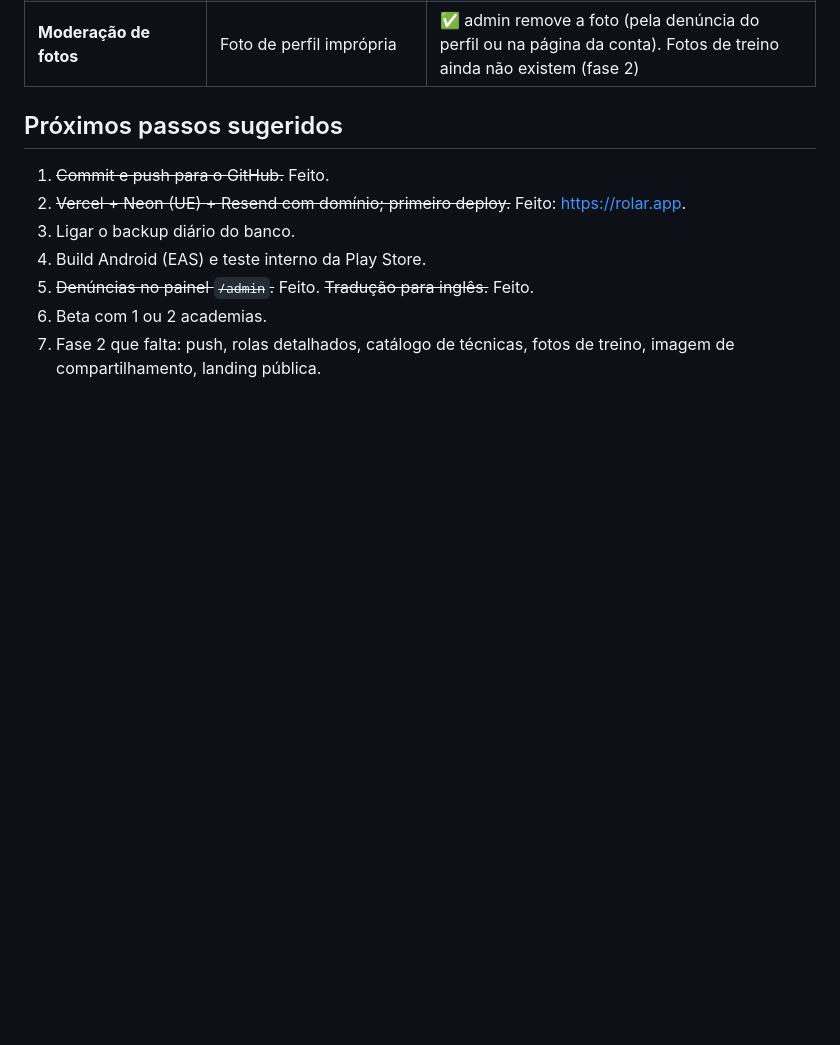
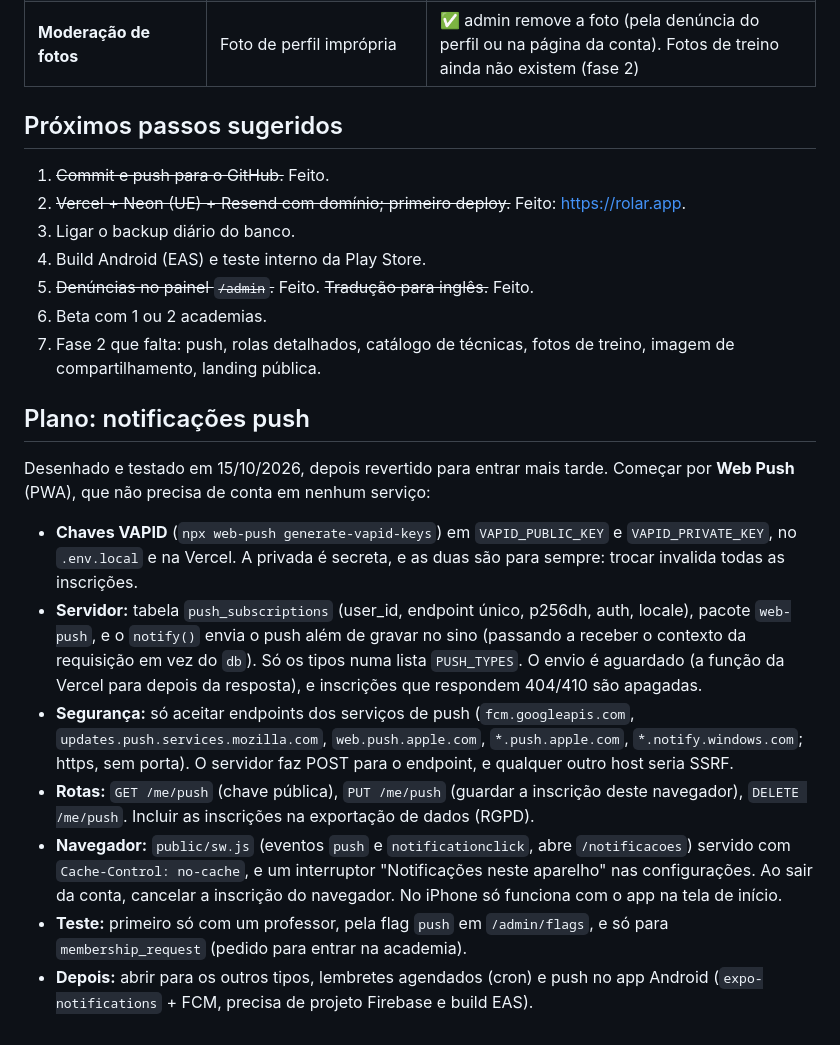
Before and after one commit to uilianks/rolar, a Markdown page: docs/06-o-que-falta.md, the part around the change. Rendered like a GitHub page; blank space fills up the shorter version.

Commit message:
Plan Web Push for later
Records the design tried and reverted on 2026-10-15 so it can be picked up again.

Co-Authored-By: Claude Opus 5.5 <noreply@anthropic.com>

```diff
--- a/docs/06-o-que-falta.md
+++ b/docs/06-o-que-falta.md
@@ -48,3 +48,29 @@ Revisão feita antes de começar o código; última atualização em 15/10/2026,
 6. Beta com 1 ou 2 academias.
 7. Fase 2 que falta: push, rolas detalhados, catálogo de técnicas, fotos de treino, imagem de
    compartilhamento, landing pública.
+
+## Plano: notificações push
+
+Desenhado e testado em 15/10/2026, depois revertido para entrar mais tarde. Começar por **Web Push**
+(PWA), que não precisa de conta em nenhum serviço:
+
+- **Chaves VAPID** (`npx web-push generate-vapid-keys`) em `VAPID_PUBLIC_KEY` e `VAPID_PRIVATE_KEY`, no
+  `.env.local` e na Vercel. A privada é secreta, e as duas são para sempre: trocar invalida todas as
+  inscrições.
+- **Servidor:** tabela `push_subscriptions` (user_id, endpoint único, p256dh, auth, locale), pacote
+  `web-push`, e o `notify()` envia o push além de gravar no sino (passando a receber o contexto da
+  requisição em vez do `db`). Só os tipos numa lista `PUSH_TYPES`. O envio é aguardado (a função da
+  Vercel para depois da resposta), e inscrições que respondem 404/410 são apagadas.
+- **Segurança:** só aceitar endpoints dos serviços de push (`fcm.googleapis.com`,
+  `updates.push.services.mozilla.com`, `web.push.apple.com`, `*.push.apple.com`,
+  `*.notify.windows.com`; https, sem porta). O servidor faz POST para o endpoint, e qualquer outro
+  host seria SSRF.
+- **Rotas:** `GET /me/push` (chave pública), `PUT /me/push` (guardar a inscrição deste navegador),
+  `DELETE /me/push`. Incluir as inscrições na exportação de dados (RGPD).
+- **Navegador:** `public/sw.js` (eventos `push` e `notificationclick`, abre `/notificacoes`) servido
+  com `Cache-Control: no-cache`, e um interruptor "Notificações neste aparelho" nas configurações. Ao
+  sair da conta, cancelar a inscrição do navegador. No iPhone só funciona com o app na tela de início.
+- **Teste:** primeiro só com um professor, pela flag `push` em `/admin/flags`, e só para
+  `membership_request` (pedido para entrar na academia).
+- **Depois:** abrir para os outros tipos, lembretes agendados (cron) e push no app Android
+  (`expo-notifications` + FCM, precisa de projeto Firebase e build EAS).
```
